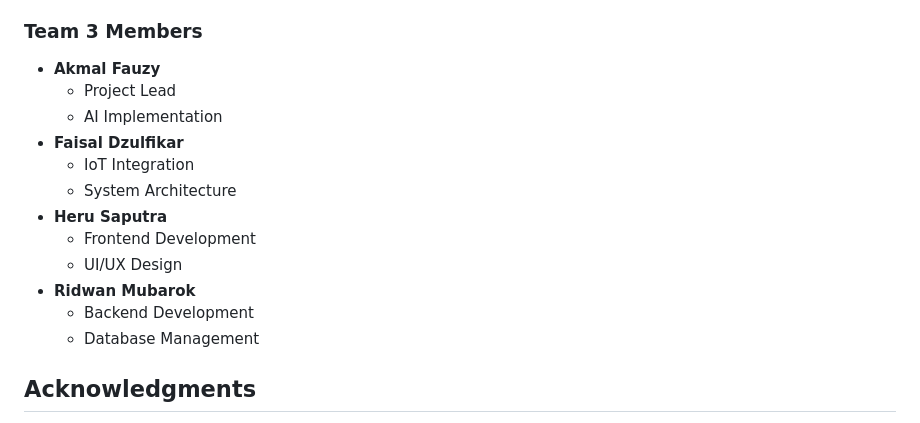
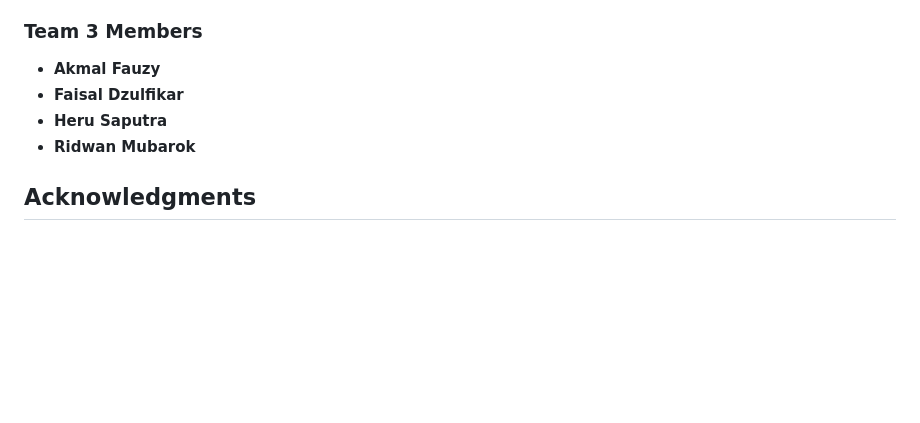
Before and after one commit to ridwanmubarok/smart-attendance, a Markdown page: README.md, the part around the change. Rendered like a GitHub page; blank space fills up the shorter version.

```diff
--- a/README.md
+++ b/README.md
@@ -212,17 +212,9 @@ This project was developed as an academic project for the Internet of Things cou
 ### Team 3 Members
 
 - **Akmal Fauzy**
-  - Project Lead
-  - AI Implementation
 - **Faisal Dzulfikar**
-  - IoT Integration
-  - System Architecture
 - **Heru Saputra**
-  - Frontend Development
-  - UI/UX Design
 - **Ridwan Mubarok**
-  - Backend Development
-  - Database Management
 
 ## Acknowledgments
 
```
